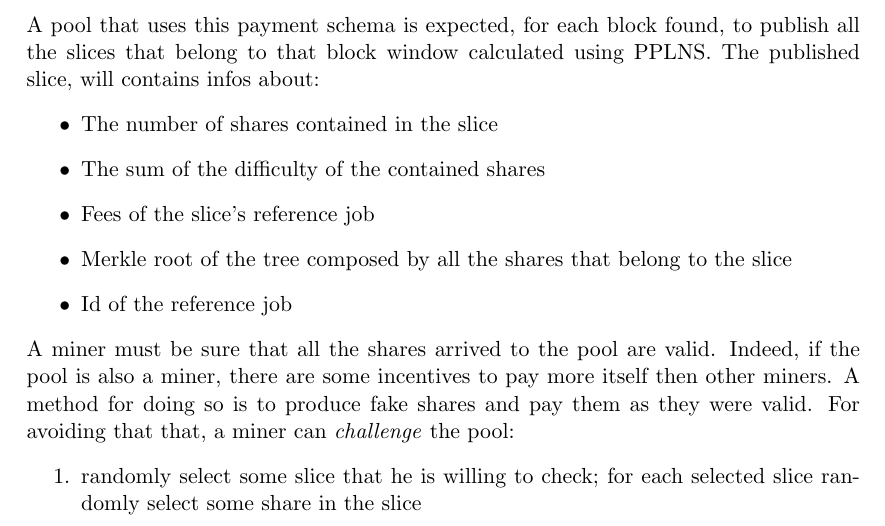
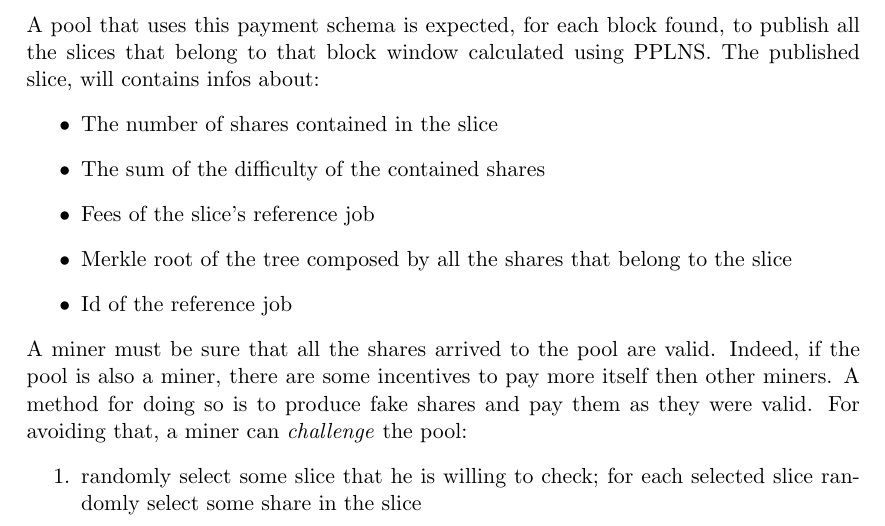
Before and after one commit to demand-open-source/pplns-with-job-declaration, a LaTeX document (pplns-with-job-declaration.tex): part of page 5 of 8, cut so that both start at the same text. Compiled offline with pdfLaTeX.

Commit message:
fix typo

```diff
--- a/pplns-with-job-declaration.tex
+++ b/pplns-with-job-declaration.tex
@@ -110,7 +110,7 @@ about:
 	\item Merkle root of the tree composed by all the shares that belong to the slice
 	\item Id of the reference job
 \end{itemize}
-A miner must be sure that all the shares arrived to the pool are valid. Indeed, if the pool is also a miner, there are some incentives to pay more itself then other miners. A method for doing so is to produce fake shares and pay them as they were valid. For avoiding that that, a miner can \emph{challenge} the pool:
+A miner must be sure that all the shares arrived to the pool are valid. Indeed, if the pool is also a miner, there are some incentives to pay more itself then other miners. A method for doing so is to produce fake shares and pay them as they were valid. For avoiding that, a miner can \emph{challenge} the pool:
 \begin{enumerate}
 	\item randomly select some slice that he is willing to check; for each selected slice randomly select some share in the slice
 	\item fetch the job and the transactions that are not in the cache for each selected share
```
Also changed, not shown: pplns-with-job-declaration.pdf, 2 other files.
